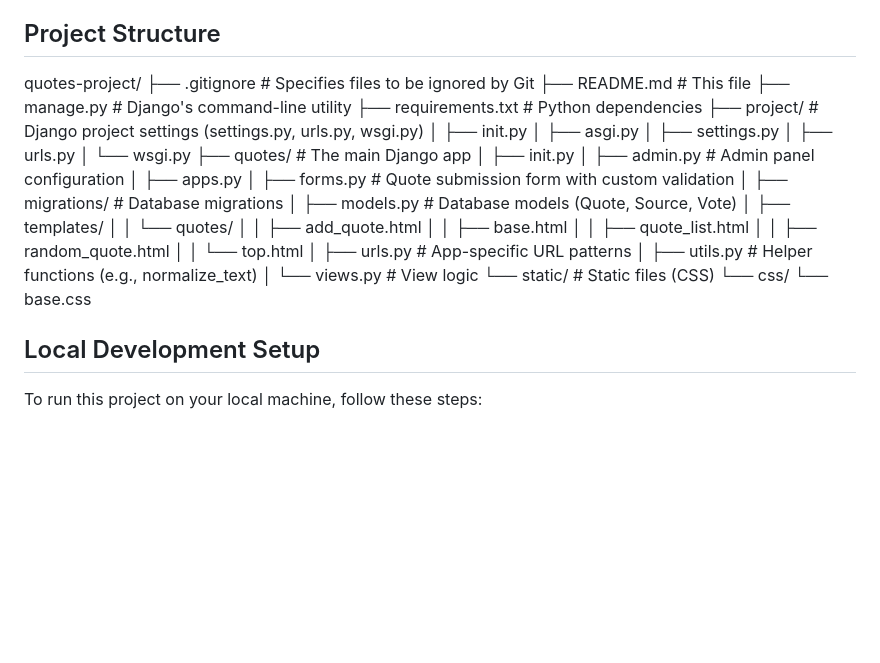
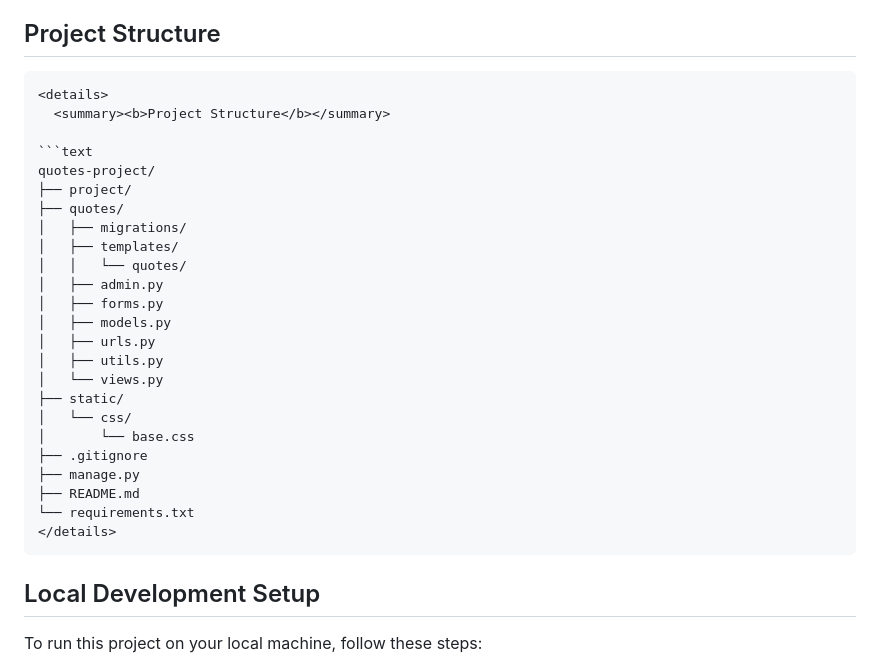
Before and after one commit to Veanyk/quotes-project, a Markdown page: README.md, the part around the change. Rendered like a GitHub page; blank space fills up the shorter version.

Commit message:
updated a readme

````diff
--- a/README.md
+++ b/README.md
@@ -40,38 +40,33 @@ https://quotes-project.chickenkiller.com
     - **SSL/TLS**: Let's Encrypt with Certbot for HTTPS.
 
 ## Project Structure
+
+```markdown
+<details>
+  <summary><b>Project Structure</b></summary>
+
+```text
 quotes-project/
-├── .gitignore # Specifies files to be ignored by Git
-├── README.md # This file
-├── manage.py # Django's command-line utility
-├── requirements.txt # Python dependencies
-├── project/ # Django project settings (settings.py, urls.py, wsgi.py)
-│ ├── init.py
-│ ├── asgi.py
-│ ├── settings.py
-│ ├── urls.py
-│ └── wsgi.py
-├── quotes/ # The main Django app
-│ ├── init.py
-│ ├── admin.py # Admin panel configuration
-│ ├── apps.py
-│ ├── forms.py # Quote submission form with custom validation
-│ ├── migrations/ # Database migrations
-│ ├── models.py # Database models (Quote, Source, Vote)
-│ ├── templates/
-│ │ └── quotes/
-│ │ ├── add_quote.html
-│ │ ├── base.html
-│ │ ├── quote_list.html
-│ │ ├── random_quote.html
-│ │ └── top.html
-│ ├── urls.py # App-specific URL patterns
-│ ├── utils.py # Helper functions (e.g., normalize_text)
-│ └── views.py # View logic
-└── static/ # Static files (CSS)
-└── css/
-└── base.css
-
+├── project/
+├── quotes/
+│   ├── migrations/
+│   ├── templates/
+│   │   └── quotes/
+│   ├── admin.py
+│   ├── forms.py
+│   ├── models.py
+│   ├── urls.py
+│   ├── utils.py
+│   └── views.py
+├── static/
+│   └── css/
+│       └── base.css
+├── .gitignore
+├── manage.py
+├── README.md
+└── requirements.txt
+</details>
+```
 ## Local Development Setup
 
 To run this project on your local machine, follow these steps:
````
